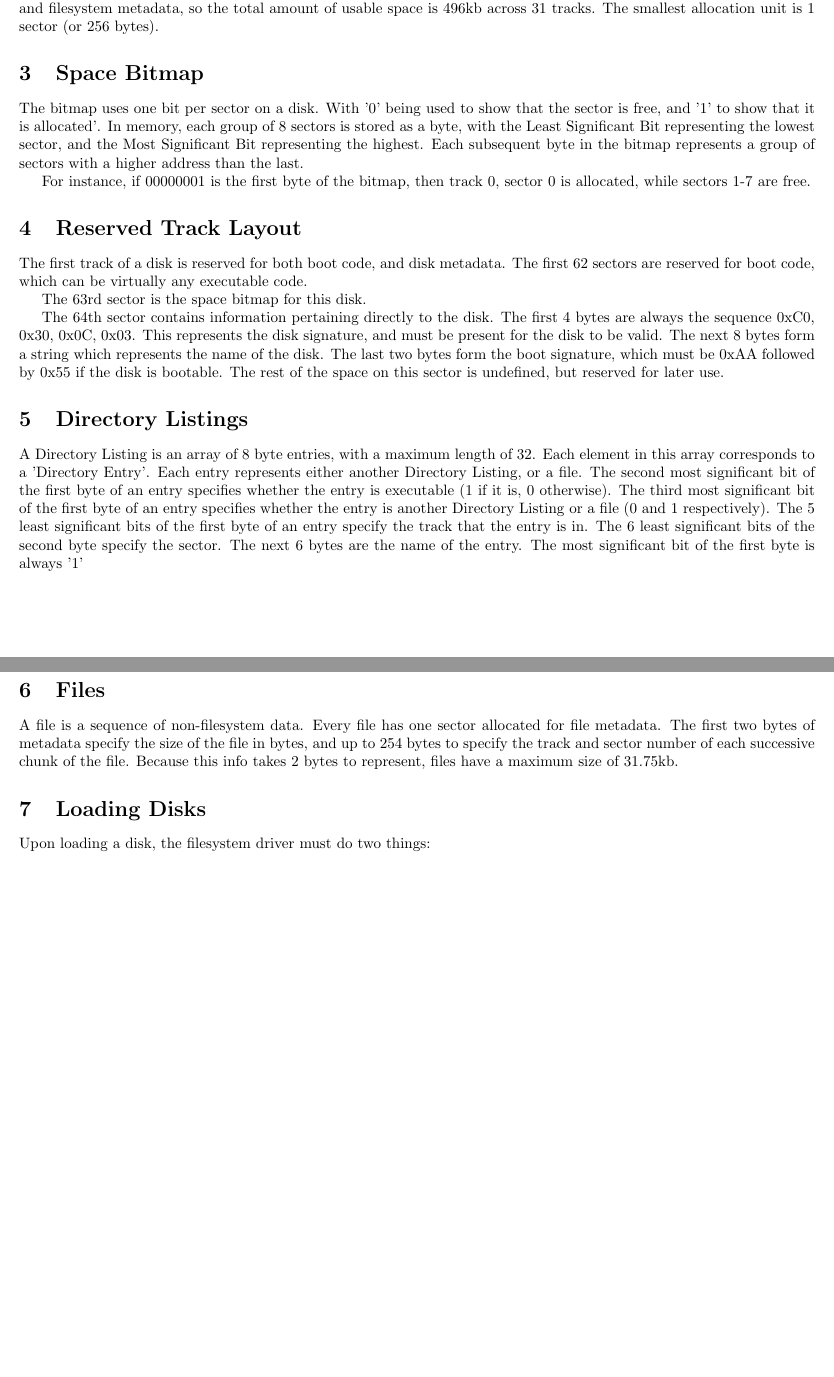
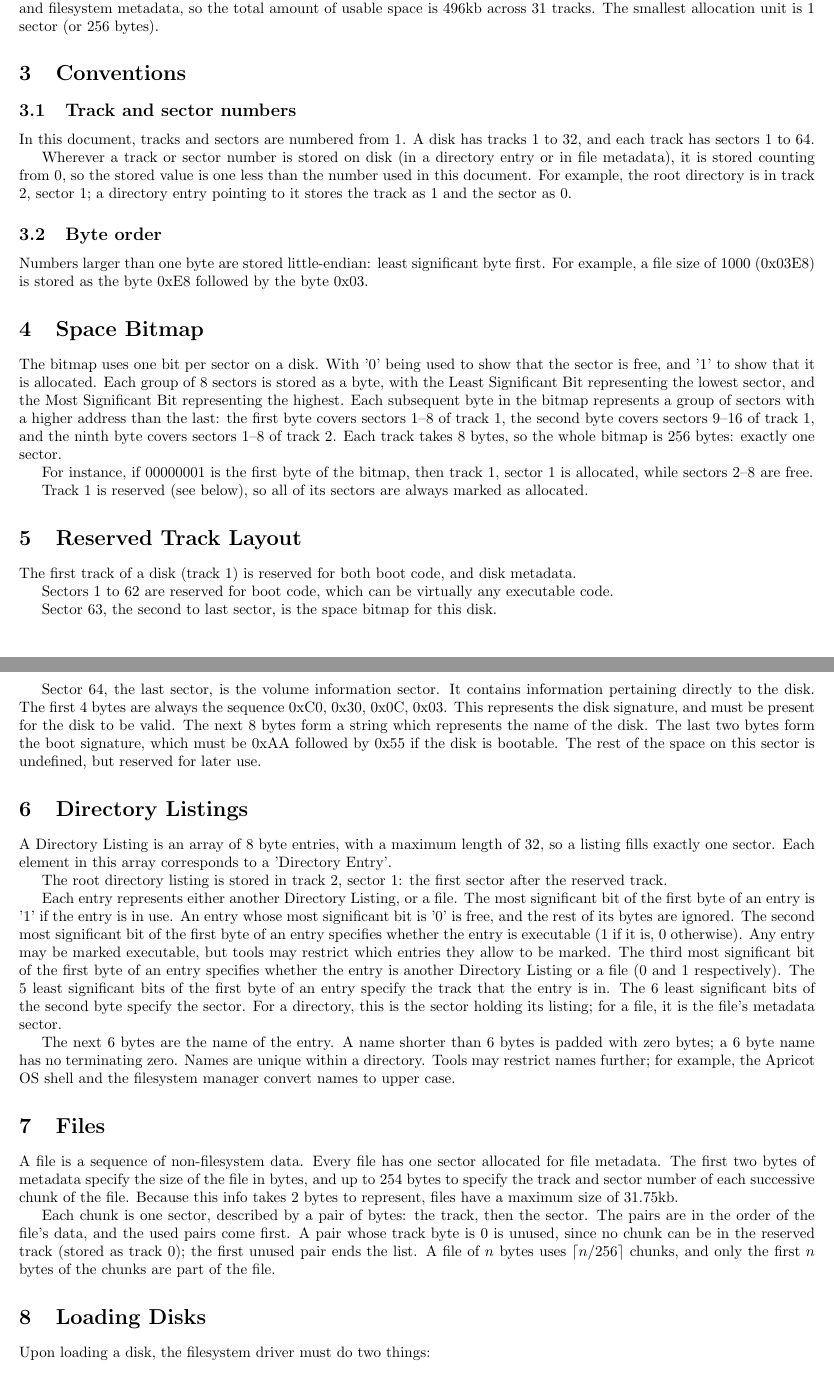
Before and after one commit to drdanick/apricot-os-documentation, a LaTeX document (filesystem/filesystem.tex): two parts of pages 1 and 2 of 2, joined at a grey line, cut so that both start at the same text, the shorter picture padded with empty space. Compiled offline with pdfLaTeX.

Commit message:
Number tracks and sectors from 1; fix the track 1 layout
Number tracks and sectors from 1; stored values stay 0-based
Make sector 63 the space bitmap and sector 64 the volume information
Use the same layout in every section
Store multi-byte values little-endian
Place the root directory at track 2, sector 1
Define free directory entries and unused file block pairs
Document name padding and that tools may uppercase names
Allow any entry to be executable
Fix typos

```diff
--- a/filesystem/filesystem.tex
+++ b/filesystem/filesystem.tex
@@ -28,33 +28,63 @@ This gives disks a total raw capacity of 512kb. It should be noted that the firs
 and filesystem metadata, so the total amount of usable space is 496kb across 31 tracks.
 The smallest allocation unit is 1 sector (or 256 bytes).
 
+\section{Conventions}
+
+\subsection{Track and sector numbers}
+
+In this document, tracks and sectors are numbered from 1. A disk has tracks 1 to 32, and each track has sectors 1 to 64.
+
+Wherever a track or sector number is stored on disk (in a directory entry or in file metadata), it is stored counting from 0,
+so the stored value is one less than the number used in this document. For example, the root directory is in track 2, sector 1;
+a directory entry pointing to it stores the track as 1 and the sector as 0.
+
+\subsection{Byte order}
+
+Numbers larger than one byte are stored little-endian: least significant byte first. For example, a file size of 1000
+(0x03E8) is stored as the byte 0xE8 followed by the byte 0x03.
+
 \section{Space Bitmap}
 
-The bitmap uses one bit per sector on a disk. With '0' being used to show that the sector is free, and '1' to show that it is allocated'.
-In memory, each group of 8 sectors is stored as a byte, with the Least Significant Bit representing the lowest sector,
+The bitmap uses one bit per sector on a disk. With '0' being used to show that the sector is free, and '1' to show that it is allocated.
+Each group of 8 sectors is stored as a byte, with the Least Significant Bit representing the lowest sector,
 and the Most Significant Bit representing the highest. Each subsequent byte in the bitmap represents a group of sectors
-with a higher address than the last.
+with a higher address than the last: the first byte covers sectors 1--8 of track 1, the second byte covers sectors 9--16 of track 1,
+and the ninth byte covers sectors 1--8 of track 2. Each track takes 8 bytes, so the whole bitmap is 256 bytes: exactly one sector.
 
-For instance, if 00000001 is the first byte of the bitmap, then track 0, sector 0 is allocated, while sectors 1-7 are free.
+For instance, if 00000001 is the first byte of the bitmap, then track 1, sector 1 is allocated, while sectors 2--8 are free.
+
+Track 1 is reserved (see below), so all of its sectors are always marked as allocated.
 
 \section{Reserved Track Layout}
 
-The first track of a disk is reserved for both boot code, and disk metadata. The first 62 sectors are reserved for boot code, which can be virtually
-any executable code.
+The first track of a disk (track 1) is reserved for both boot code, and disk metadata.
 
-The 63rd sector is the space bitmap for this disk.
+Sectors 1 to 62 are reserved for boot code, which can be virtually any executable code.
 
-The 64th sector contains information pertaining directly to the disk. The first 4 bytes are always the sequence 0xC0, 0x30, 0x0C, 0x03. This represents the disk
+Sector 63, the second to last sector, is the space bitmap for this disk.
+
+Sector 64, the last sector, is the volume information sector. It contains information pertaining directly to the disk. The first 4 bytes are always the sequence 0xC0, 0x30, 0x0C, 0x03. This represents the disk
 signature, and must be present for the disk to be valid. The next 8 bytes form a string which represents the name of the disk. The last two bytes form the boot signature,
 which must be 0xAA followed by 0x55 if the disk is bootable. The rest of the space on this sector is undefined, but reserved for later use.
 
 \section{Directory Listings}
 
-A Directory Listing is an array of 8 byte entries, with a maximum length of 32. Each element in this array corresponds to a 'Directory Entry'.
-Each entry represents either another Directory Listing, or a file. The second most significant bit of the first byte of an entry specifies whether the entry is executable
-(1 if it is, 0 otherwise). The third most significant bit of the first byte of an entry specifies whether the entry is another Directory Listing or a file (0 and 1 respectively).
+A Directory Listing is an array of 8 byte entries, with a maximum length of 32, so a listing fills exactly one sector.
+Each element in this array corresponds to a 'Directory Entry'.
+
+The root directory listing is stored in track 2, sector 1: the first sector after the reserved track.
+
+Each entry represents either another Directory Listing, or a file. The most significant bit of the first byte of an entry is '1' if the entry
+is in use. An entry whose most significant bit is '0' is free, and the rest of its bytes are ignored.
+The second most significant bit of the first byte of an entry specifies whether the entry is executable
+(1 if it is, 0 otherwise). Any entry may be marked executable, but tools may restrict which entries they allow to be marked.
+The third most significant bit of the first byte of an entry specifies whether the entry is another Directory Listing or a file (0 and 1 respectively).
 The 5 least significant bits of the first byte of an entry specify the track that the entry is in. The 6 least significant bits of the second byte specify the sector.
-The next 6 bytes are the name of the entry. The most significant bit of the first byte is always '1'
+For a directory, this is the sector holding its listing; for a file, it is the file's metadata sector.
+
+The next 6 bytes are the name of the entry. A name shorter than 6 bytes is padded with zero bytes; a 6 byte name has no terminating zero.
+Names are unique within a directory. Tools may restrict names further; for example, the Apricot OS shell and the filesystem manager
+convert names to upper case.
 
 \section{Files}
 
@@ -62,3 +92,6 @@ A file is a sequence of non-filesystem data. Every file has one sector allocated
 file in bytes, and up to 254 bytes to specify the track and sector number of each successive chunk of the file. Because this info takes 2 bytes to represent,
 files have a maximum size of 31.75kb.
 
+Each chunk is one sector, described by a pair of bytes: the track, then the sector. The pairs are in the order of the file's data, and the used pairs come first.
+A pair whose track byte is 0 is unused, since no chunk can be in the reserved track (stored as track 0); the first unused pair ends the list.
+A file of $n$ bytes uses $\lceil n / 256 \rceil$ chunks, and only the first $n$ bytes of the chunks are part of the file.
```
Also changed, not shown: filesystem/filesystem.tex (11 more changed lines).
